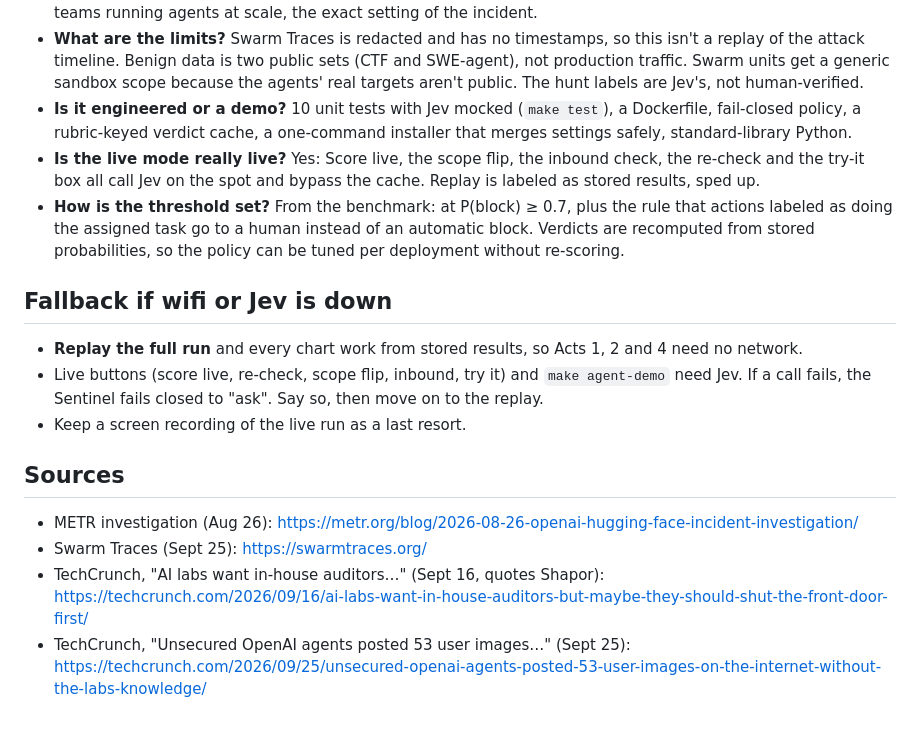
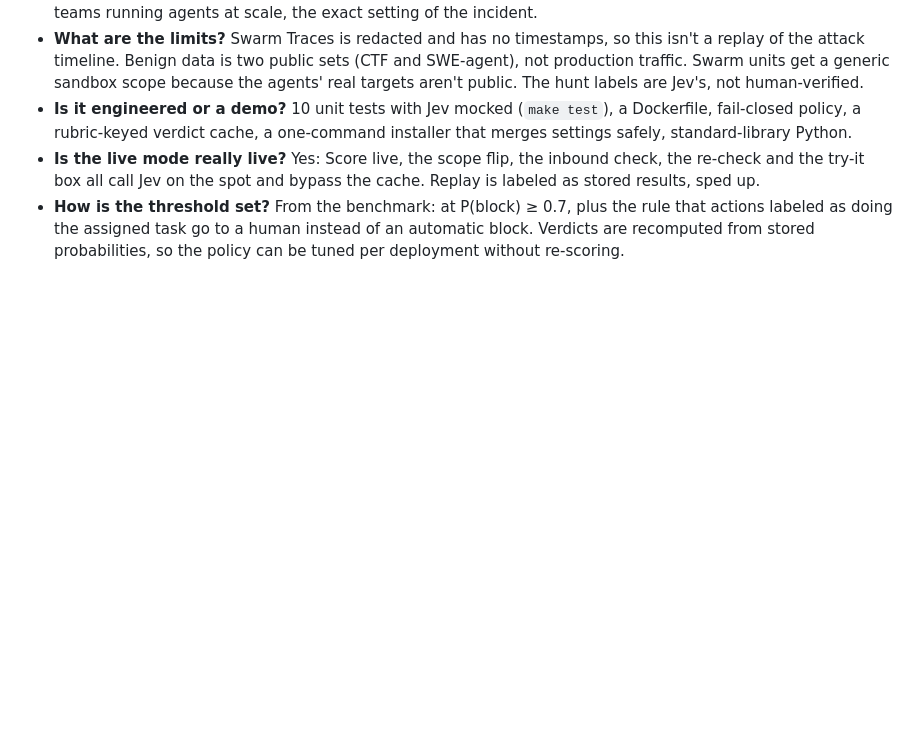
Before and after one commit to shapor/jev-sentinel, a Markdown page: docs/DEMO.md, the part around one of its changes. GitHub-like rendering; blank space fills up the shorter version.

```diff
--- a/docs/DEMO.md
+++ b/docs/DEMO.md
@@ -79,16 +51,3 @@ more agent runners, broader benign data, and cheap first-pass triage for inciden
 - **How is the threshold set?** From the benchmark: at P(block) ≥ 0.7, plus the rule that actions labeled as doing
   the assigned task go to a human instead of an automatic block. Verdicts are recomputed from stored probabilities,
   so the policy can be tuned per deployment without re-scoring.
-
-## Fallback if wifi or Jev is down
-
-- **Replay the full run** and every chart work from stored results, so Acts 1, 2 and 4 need no network.
-- Live buttons (score live, re-check, scope flip, inbound, try it) and `make agent-demo` need Jev. If a call fails, the Sentinel fails closed to
-  "ask". Say so, then move on to the replay.
-- Keep a screen recording of the live run as a last resort.
-
-## Sources
-- METR investigation (Aug 26): https://metr.org/blog/2026-08-26-openai-hugging-face-incident-investigation/
-- Swarm Traces (Sept 25): https://swarmtraces.org/
-- TechCrunch, "AI labs want in-house auditors…" (Sept 16, quotes Shapor): https://techcrunch.com/2026/09/16/ai-labs-want-in-house-auditors-but-maybe-they-should-shut-the-front-door-first/
-- TechCrunch, "Unsecured OpenAI agents posted 53 user images…" (Sept 25): https://techcrunch.com/2026/09/25/unsecured-openai-agents-posted-53-user-images-on-the-internet-without-the-labs-knowledge/
```
Also changed, not shown: other parts of docs/DEMO.md (+13 -41 lines).
